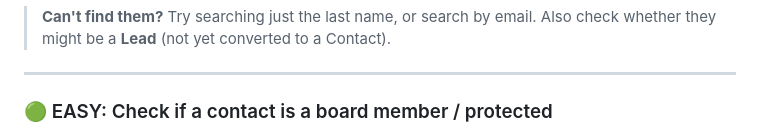
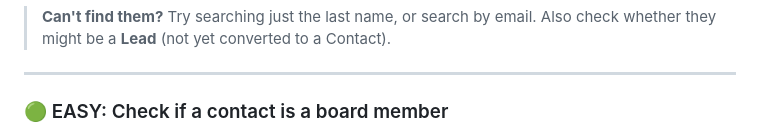
Before and after one commit to aaronsultan1/aaron-coverage, a Markdown page: sections/04-salesforce-data/README.md, the part around the change. Rendered like a GitHub page.

Commit message:
Remove 'protected' from board member heading

```diff
--- a/sections/04-salesforce-data/README.md
+++ b/sections/04-salesforce-data/README.md
@@ -32,7 +32,7 @@ Salesforce is MMA's CRM. This section covers the most common lookups and data pu
 
 ---
 
-### 🟢 EASY: Check if a contact is a board member / protected
+### 🟢 EASY: Check if a contact is a board member
 
 ![Protected Contact Fields](../../assets/screenshots/salesforce/04-protected-contact.png)
 
```
